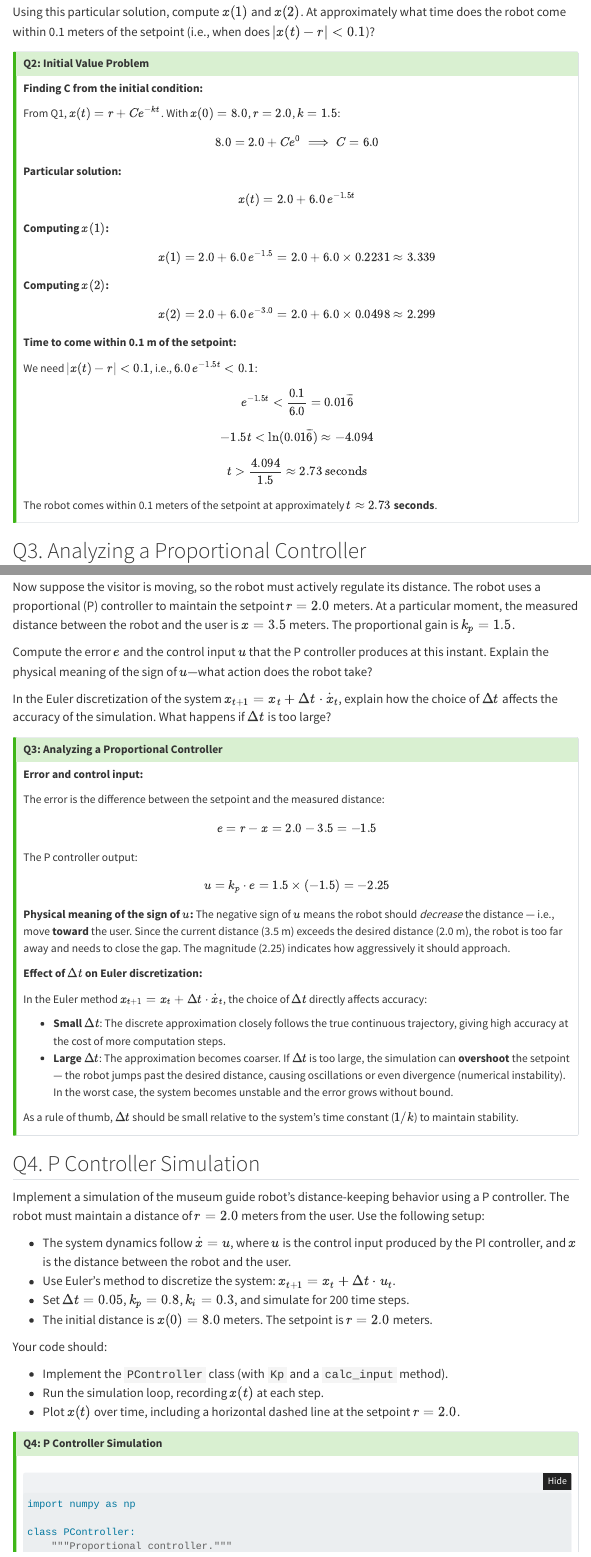
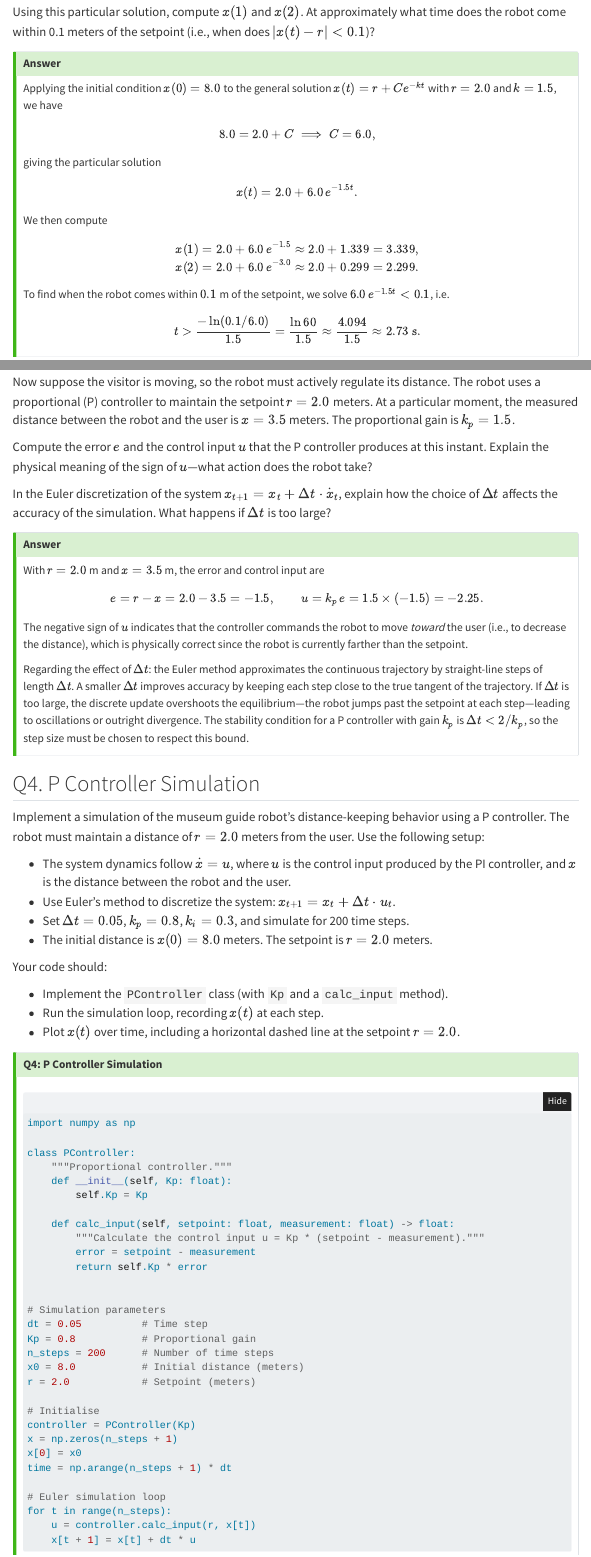
Before and after one commit to TonyDS2022/cs702-lab, a Quarto document (labs/week-08.qmd): the page in a window 1100 px wide, from 1220 px down before the commit and from 1030 px down after it, so that both start at the same text, and a second part further down, joined at a grey line. Rendered offline with R 4.5, knitr and Pandoc in place of Quarto, with nearby package versions; menus at the side of the page are left out.

Commit message:
🎨 style: rewrite Week 8 answers in Tony's voice
- Remove bold sub-headers and bullet explanations
- Use flowing prose with 'We compute / have / obtain' framing
- Embed conclusions with 'thus / therefore / hence'
- Match style of weeks 2-4 answers

```diff
--- a/labs/week-08.qmd
+++ b/labs/week-08.qmd
@@ -57,51 +43,32 @@ Use the initial condition to find the particular solution $x(t)$ from your gener
 Using this particular solution, compute $x(1)$ and $x(2)$. At approximately what time does the robot come within 0.1 meters of the setpoint (i.e., when does $|x(t) - r| < 0.1$)?
 
 ::: {.callout-tip title="Answer" icon=false}
-### Q2: Initial Value Problem
-
-**Finding C from the initial condition:**
-
-From Q1, $x(t) = r + Ce^{-kt}$. With $x(0) = 8.0$, $r = 2.0$, $k = 1.5$:
+Applying the initial condition $x(0) = 8.0$ to the general solution $x(t) = r + Ce^{-kt}$ with $r = 2.0$ and $k = 1.5$, we have
 
 $$
-8.0 = 2.0 + Ce^{0} \implies C = 6.0
+8.0 = 2.0 + C \implies C = 6.0,
 $$
 
-**Particular solution:**
+giving the particular solution
 
 $$
-x(t) = 2.0 + 6.0\,e^{-1.5t}
+x(t) = 2.0 + 6.0\,e^{-1.5t}.
 $$
 
-**Computing $x(1)$:**
+We then compute
 
 $$
-x(1) = 2.0 + 6.0\,e^{-1.5} = 2.0 + 6.0 \times 0.2231 \approx 3.339
+\begin{aligned}
+x(1) &= 2.0 + 6.0\,e^{-1.5} \approx 2.0 + 1.339 = 3.339, \\
+x(2) &= 2.0 + 6.0\,e^{-3.0} \approx 2.0 + 0.299 = 2.299.
+\end{aligned}
 $$
 
-**Computing $x(2)$:**
+To find when the robot comes within $0.1$ m of the setpoint, we solve $6.0\,e^{-1.5t} < 0.1$, i.e.
 
 $$
-x(2) = 2.0 + 6.0\,e^{-3.0} = 2.0 + 6.0 \times 0.0498 \approx 2.299
+t > \frac{-\ln(0.1/6.0)}{1.5} = \frac{\ln 60}{1.5} \approx \frac{4.094}{1.5} \approx 2.73 \text{ s}.
 $$
-
-**Time to come within 0.1 m of the setpoint:**
-
-We need $|x(t) - r| < 0.1$, i.e., $6.0\,e^{-1.5t} < 0.1$:
-
-$$
-e^{-1.5t} < \frac{0.1}{6.0} = 0.01\overline{6}
-$$
-
-$$
--1.5t < \ln(0.01\overline{6}) \approx -4.094
-$$
-
-$$
-t > \frac{4.094}{1.5} \approx 2.73 \text{ seconds}
-$$
-
-The robot comes within 0.1 meters of the setpoint at approximately **$t \approx 2.73$ seconds**.
 :::
 
 ## Q3. Analyzing a Proportional Controller
@@ -113,32 +80,15 @@ Compute the error $e$ and the control input $u$ that the P controller produces a
 In the Euler discretization of the system $x_{t+1} = x_t + \Delta t \cdot \dot{x}_t$, explain how the choice of $\Delta t$ affects the accuracy of the simulation. What happens if $\Delta t$ is too large?
 
 ::: {.callout-tip title="Answer" icon=false}
-### Q3: Analyzing a Proportional Controller
-
-**Error and control input:**
-
-The error is the difference between the setpoint and the measured distance:
+With $r = 2.0$ m and $x = 3.5$ m, the error and control input are
 
 $$
-e = r - x = 2.0 - 3.5 = -1.5
+e = r - x = 2.0 - 3.5 = -1.5, \qquad u = k_p\,e = 1.5 \times (-1.5) = -2.25.
 $$
 
-The P controller output:
+The negative sign of $u$ indicates that the controller commands the robot to move *toward* the user (i.e., to decrease the distance), which is physically correct since the robot is currently farther than the setpoint.
 
-$$
-u = k_p \cdot e = 1.5 \times (-1.5) = -2.25
-$$
-
-**Physical meaning of the sign of $u$:** The negative sign of $u$ means the robot should *decrease* the distance — i.e., move **toward** the user. Since the current distance (3.5 m) exceeds the desired distance (2.0 m), the robot is too far away and needs to close the gap. The magnitude (2.25) indicates how aggressively it should approach.
-
-**Effect of $\Delta t$ on Euler discretization:**
-
-In the Euler method $x_{t+1} = x_t + \Delta t \cdot \dot{x}_t$, the choice of $\Delta t$ directly affects accuracy:
-
-- **Small $\Delta t$**: The discrete approximation closely follows the true continuous trajectory, giving high accuracy at the cost of more computation steps.
-- **Large $\Delta t$**: The approximation becomes coarser. If $\Delta t$ is too large, the simulation can **overshoot** the setpoint — the robot jumps past the desired distance, causing oscillations or even divergence (numerical instability). In the worst case, the system becomes unstable and the error grows without bound.
-
-As a rule of thumb, $\Delta t$ should be small relative to the system's time constant ($1/k$) to maintain stability.
+Regarding the effect of $\Delta t$: the Euler method approximates the continuous trajectory by straight-line steps of length $\Delta t$. A smaller $\Delta t$ improves accuracy by keeping each step close to the true tangent of the trajectory. If $\Delta t$ is too large, the discrete update overshoots the equilibrium—the robot jumps past the setpoint at each step—leading to oscillations or outright divergence. The stability condition for a P controller with gain $k_p$ is $\Delta t < 2/k_p$, so the step size must be chosen to respect this bound.
 :::
 
 ## Q4. P Controller Simulation
```
Also changed, not shown: labs/week-08.qmd (26 more changed lines).
